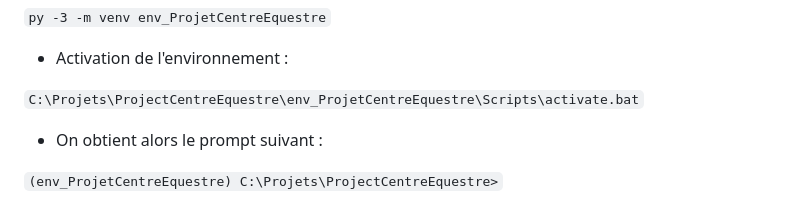
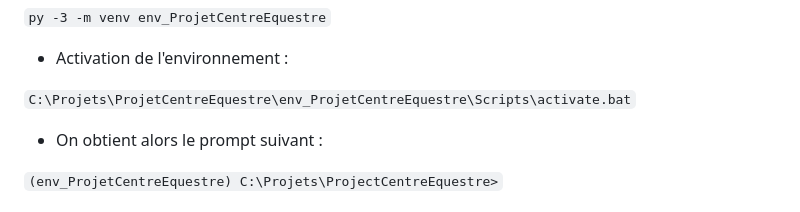
Before and after one commit to BriceMetthey/ProjetCentreEquestre, a Markdown page: README.md, the part around the change. GitHub-like rendering.

```diff
--- a/README.md
+++ b/README.md
@@ -44,7 +44,7 @@ L'execution de la ligne ci-dessous peut prendre du temps ... :watch:
 
 - Activation de l'environnement :
 
-`C:\Projets\ProjectCentreEquestre\env_ProjetCentreEquestre\Scripts\activate.bat`
+`C:\Projets\ProjetCentreEquestre\env_ProjetCentreEquestre\Scripts\activate.bat`
 
 - On obtient alors le prompt suivant :
 
```
